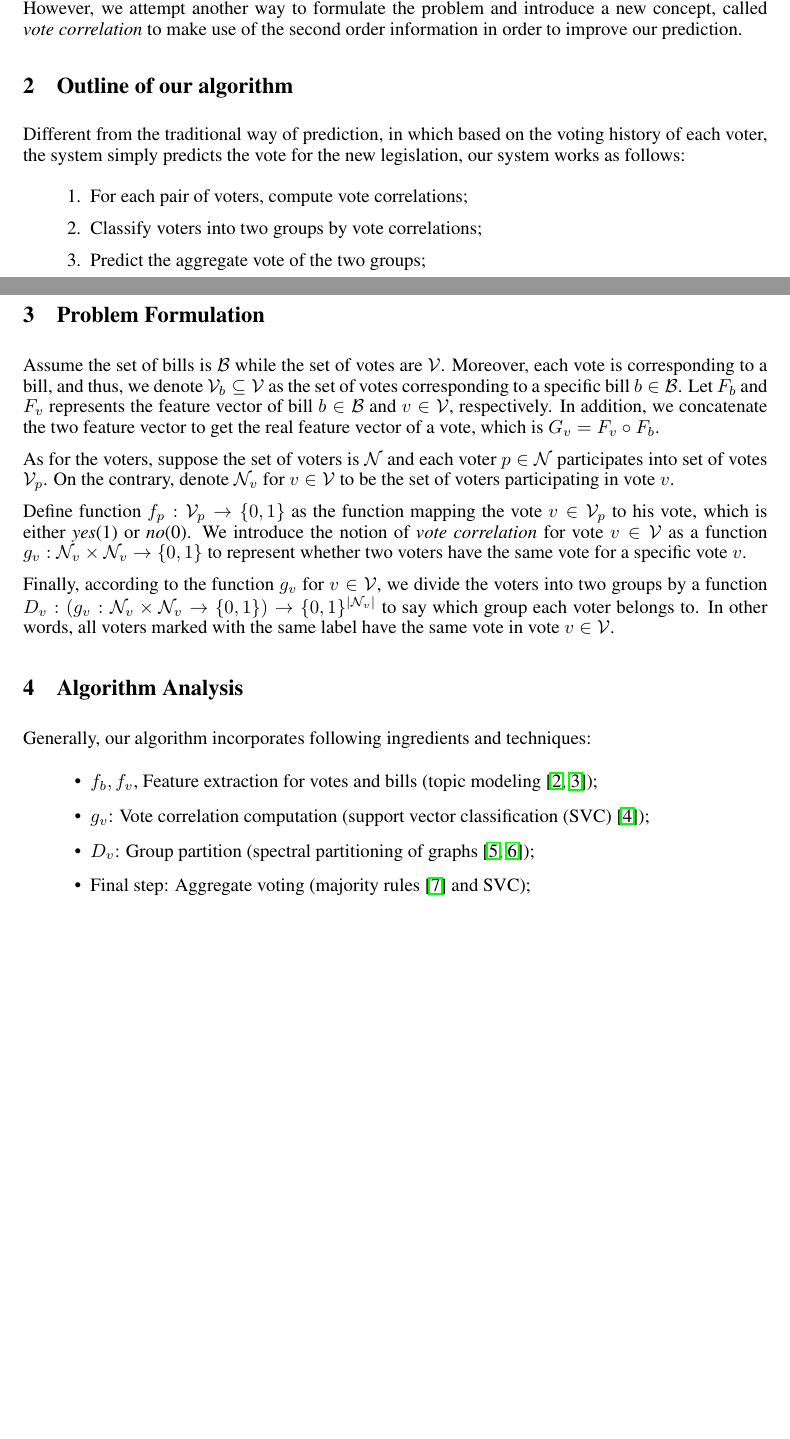
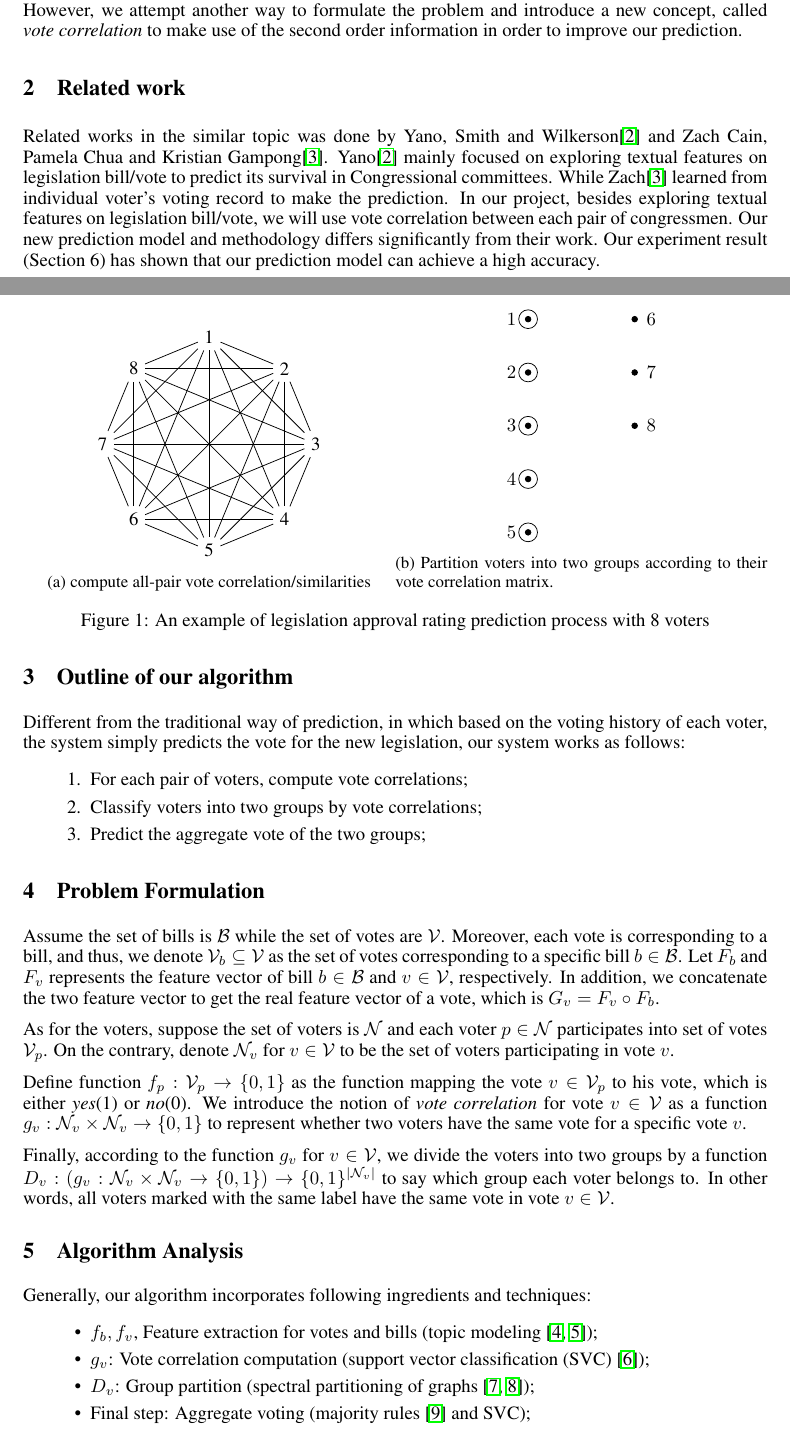
Before and after one commit to bb-mm/Legislation-Approval-Ratings-Prediction-via-Vote-Correlation, a LaTeX paper (Report/final_project.tex): two parts of pages 1 and 2 of 5, joined at a grey line, cut so that both start at the same text, the shorter picture padded with empty space. Compiled offline with pdfLaTeX.

Commit message:
update report

```diff
--- a/Report/final_project.tex
+++ b/Report/final_project.tex
@@ -1,6 +1,13 @@
 \documentclass{article} % For LaTeX2e
 \usepackage{final_project,times}
 \usepackage{hyperref}
+\usepackage{tikz}
+\usepackage{float}
+\usepackage{graphicx}
+\usepackage{caption}
+\usepackage{subcaption}
+\usetikzlibrary{graphs,graphs.standard}
+
 %\documentstyle[nips12submit_09,times,art10]{article} % For LaTeX 2.09
 
 
@@ -52,7 +59,11 @@ We implement the machine learning techniques, including topic modeling, support
         \item Action by the President
         \item Overriding a Veto
     \end{itemize}
-    Intuitively, to turn a bill into a law, there are several rounds of votes to decide whether the clauses or properties of the bills are acceptable or not. We focus on the votes, the ``floor debate and votes'' sub-process, to predict the voting results. In order to predict results, one straightforward way is to predict each voter's vote according to their voting history and aggregate their votes to form an outcome. However, we attempt another way to formulate the problem and introduce a new concept, called {\em vote correlation} to make use of the second order information in order to improve our prediction.
+    Intuitively, to turn a bill into a law, there are several rounds of votes to decide whether the clauses or properties of the bills are acceptable or not. We focus on the votes, the ``floor debate and votes'' sub-process, to predict the voting  results. In order to predict results, one straightforward way is to predict each voter's vote according to their voting history and aggregate their votes to form an outcome. However, we attempt another way to formulate the problem and introduce a new concept, called {\em vote correlation} to make use of the second order information in order to improve our prediction.
+
+\section{Related work}
+
+Related works in the similar topic was done by Yano, Smith and Wilkerson\cite{textual} and Zach Cain, Pamela Chua and Kristian Gampong\cite{stanford}. Yano\cite{textual} mainly focused on exploring textual features on legislation bill/vote to predict its survival in Congressional committees. While Zach\cite{stanford} learned from individual voter's voting record to make the prediction. In our project, besides exploring textual features on legislation bill/vote, we will use vote correlation between each pair of congressmen. Our new prediction model and methodology differs significantly from their work. Our experiment result (Section 6) has shown that our prediction model can achieve a high accuracy.
 
 \section{Outline of our algorithm}
 Different from the traditional way of prediction, in which based on the voting history of each voter, the system simply predicts the vote for the new legislation, our system works as follows:
@@ -61,6 +72,57 @@ Different from the traditional way of prediction, in which based on the voting h
         \item Classify voters into two groups by vote correlations;
         \item Predict the aggregate vote of the two groups;
     \end{enumerate}
+
+\begin{figure}
+\centering
+\begin{subfigure}{.5\textwidth}
+  \centering
+  \begin{tikzpicture}
+  \graph { subgraph K_n [n=8,clockwise,radius=2cm] };
+  \end{tikzpicture}
+  \caption{compute all-pair vote correlation/similarities}
+  \label{fig:sub1}
+\end{subfigure}%
+\begin{subfigure}{.5\textwidth}
+  \centering
+  \begin{tikzpicture}
+    [
+        main node/.style={circle, draw, inner sep=0pt, minimum width=3pt, fill=black}
+    ]
+
+    \node [main node] (1) at (-1, 2.5) {};
+    \node [main node] (2) at (1, 2.5) {};
+    \node [main node] (3) at (-1, 1.5) {};
+    \node [main node] (4) at (1, 1.5) {};
+    \node [main node] (7) at (-1, -0.5) {};
+    \node [main node] (8) at (-1, -1.5) {};
+    \node [main node] (5) at (-1, 0.5) {};
+    \node [main node] (6) at (1, 0.5) {};
+
+    \draw (-1.1, 2.5) node[left] {$1$};
+    \draw (1.1, 2.5) node[right] {$6$};
+    \draw (-1.1, 1.5) node[left] {$2$};
+    \draw (1.1, 1.5) node[right] {$7$};
+    \draw (-1.1, 0.5) node[left] {$3$};
+    \draw (1.1, 0.5) node[right] {$8$};
+    \draw (-1.1, -0.5) node[left] {$4$};
+    \draw (-1.1, -1.5) node[left] {$5$};
+
+
+    \draw (-1, 2.5) circle (5pt);
+    \draw (-1, 1.5) circle (5pt);
+    \draw (-1, 0.5) circle (5pt);
+    \draw (-1, -0.5) circle (5pt);
+    \draw (-1, -1.5) circle (5pt);
+    \end{tikzpicture}
+
+  \caption{Partition voters into two groups according to their vote correlation matrix.}
+  \label{fig:sub2}
+\end{subfigure}
+\caption{An example of legislation approval rating prediction process with 8 voters}
+\label{fig:test}
+\end{figure}
+
 
 \section{Problem Formulation}
     Assume the set of bills is $\mathcal B$ while the set of votes are $\mathcal V$. Moreover, each vote is corresponding to a bill, and thus, we denote $\mathcal V_b \subseteq \mathcal V$ as the set of votes corresponding to a specific bill $b \in \mathcal B$. Let $F_b$ and $F_v$ represents the feature vector of bill $b \in \mathcal B$ and $v \in \mathcal V$, respectively. In addition, we concatenate the two feature vector to get the real feature vector of a vote, which is $G_v = F_v \circ F_b$.
```
Also changed, not shown: Report/sample.bib (+14 -0 lines), Report/final_project.bbl (added), Report/final_project.pdf, 8 other files.
